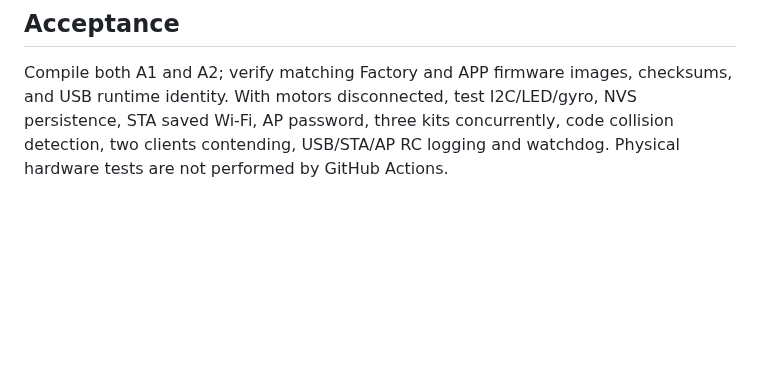
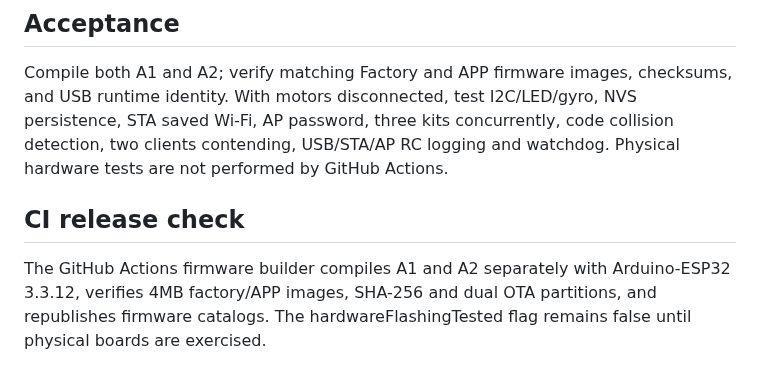
Before and after one commit to chilchiltrips-boop/dronelab, a Markdown page: docs/CLASSROOM_AERION_FIRMWARE.md, the part around the change. Rendered like a GitHub page; blank space fills up the shorter version.

Commit message:
docs: record reproducible AERION 1.3.4 firmware CI validation limits

```diff
--- a/docs/CLASSROOM_AERION_FIRMWARE.md
+++ b/docs/CLASSROOM_AERION_FIRMWARE.md
@@ -51,3 +51,7 @@ Representative output (not actual hardware data):
 ## Acceptance
 
 Compile both A1 and A2; verify matching Factory and APP firmware images, checksums, and USB runtime identity. With motors disconnected, test I2C/LED/gyro, NVS persistence, STA saved Wi-Fi, AP password, three kits concurrently, code collision detection, two clients contending, USB/STA/AP RC logging and watchdog. Physical hardware tests are not performed by GitHub Actions.
+
+## CI release check
+
+The GitHub Actions firmware builder compiles A1 and A2 separately with Arduino-ESP32 3.3.12, verifies 4MB factory/APP images, SHA-256 and dual OTA partitions, and republishes firmware catalogs. The hardwareFlashingTested flag remains false until physical boards are exercised.
```
